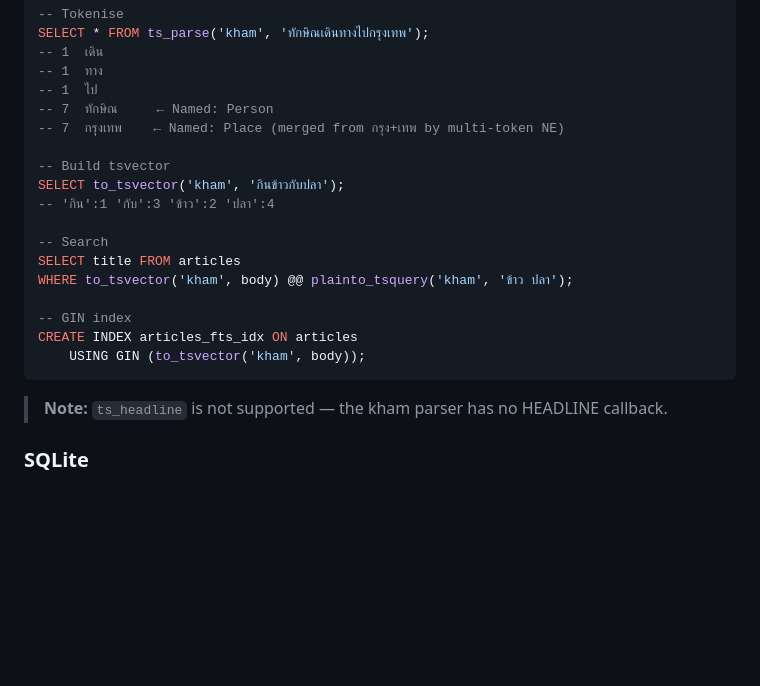
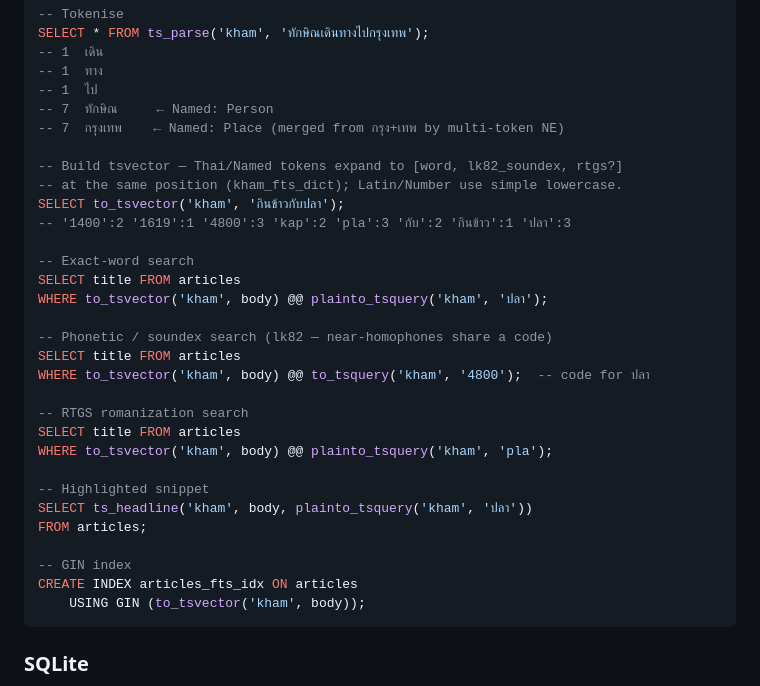
Before and after one commit to preedep/kham, a Markdown page: README.md, the part around the change. Rendered like a GitHub page; blank space fills up the shorter version.

````diff
--- a/README.md
+++ b/README.md
@@ -139,20 +139,31 @@ SELECT * FROM ts_parse('kham', 'ทักษิณเดินทางไปก
 -- 7  ทักษิณ     ← Named: Person
 -- 7  กรุงเทพ    ← Named: Place (merged from กรุง+เทพ by multi-token NE)
 
--- Build tsvector
+-- Build tsvector — Thai/Named tokens expand to [word, lk82_soundex, rtgs?]
+-- at the same position (kham_fts_dict); Latin/Number use simple lowercase.
 SELECT to_tsvector('kham', 'กินข้าวกับปลา');
--- 'กิน':1 'กับ':3 'ข้าว':2 'ปลา':4
+-- '1400':2 '1619':1 '4800':3 'kap':2 'pla':3 'กับ':2 'กินข้าว':1 'ปลา':3
 
--- Search
+-- Exact-word search
 SELECT title FROM articles
-WHERE to_tsvector('kham', body) @@ plainto_tsquery('kham', 'ข้าว ปลา');
+WHERE to_tsvector('kham', body) @@ plainto_tsquery('kham', 'ปลา');
+
+-- Phonetic / soundex search (lk82 — near-homophones share a code)
+SELECT title FROM articles
+WHERE to_tsvector('kham', body) @@ to_tsquery('kham', '4800');  -- code for ปลา
+
+-- RTGS romanization search
+SELECT title FROM articles
+WHERE to_tsvector('kham', body) @@ plainto_tsquery('kham', 'pla');
+
+-- Highlighted snippet
+SELECT ts_headline('kham', body, plainto_tsquery('kham', 'ปลา'))
+FROM articles;
 
 -- GIN index
 CREATE INDEX articles_fts_idx ON articles
     USING GIN (to_tsvector('kham', body));
 ```
-
-> **Note:** `ts_headline` is not supported — the kham parser has no HEADLINE callback.
 
 ### SQLite
 
````
Also changed, not shown: CHANGELOG.md (+26 -0 lines), kham-pg/CLAUDE.md (+24 -0 lines).
